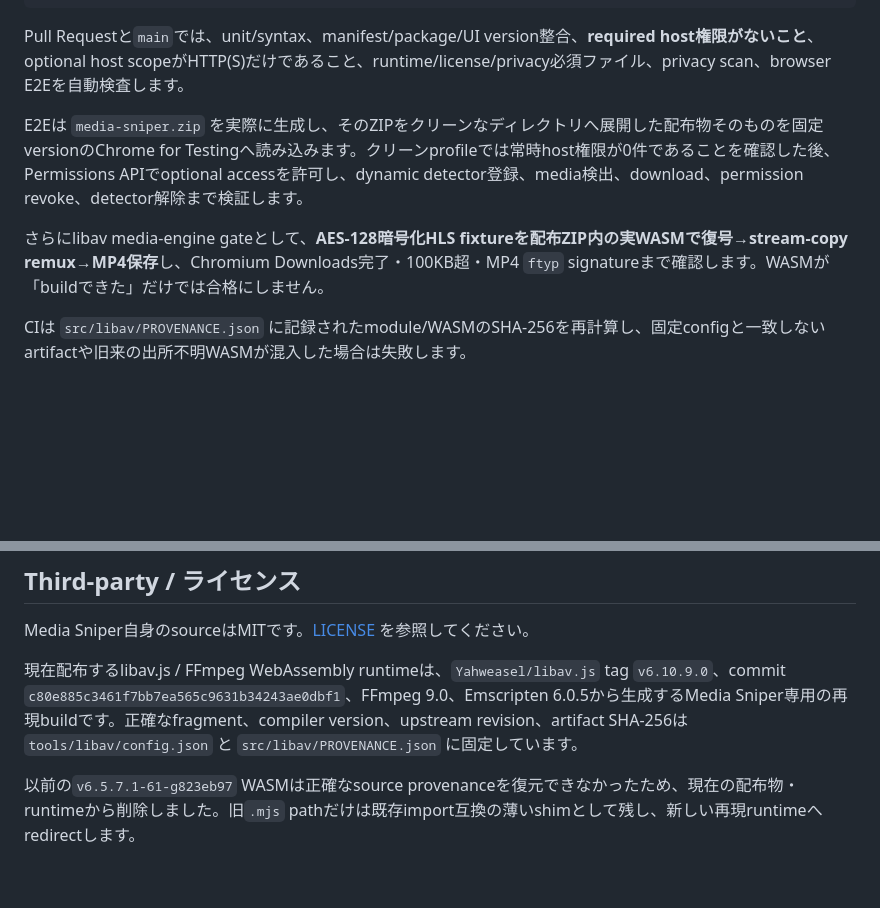
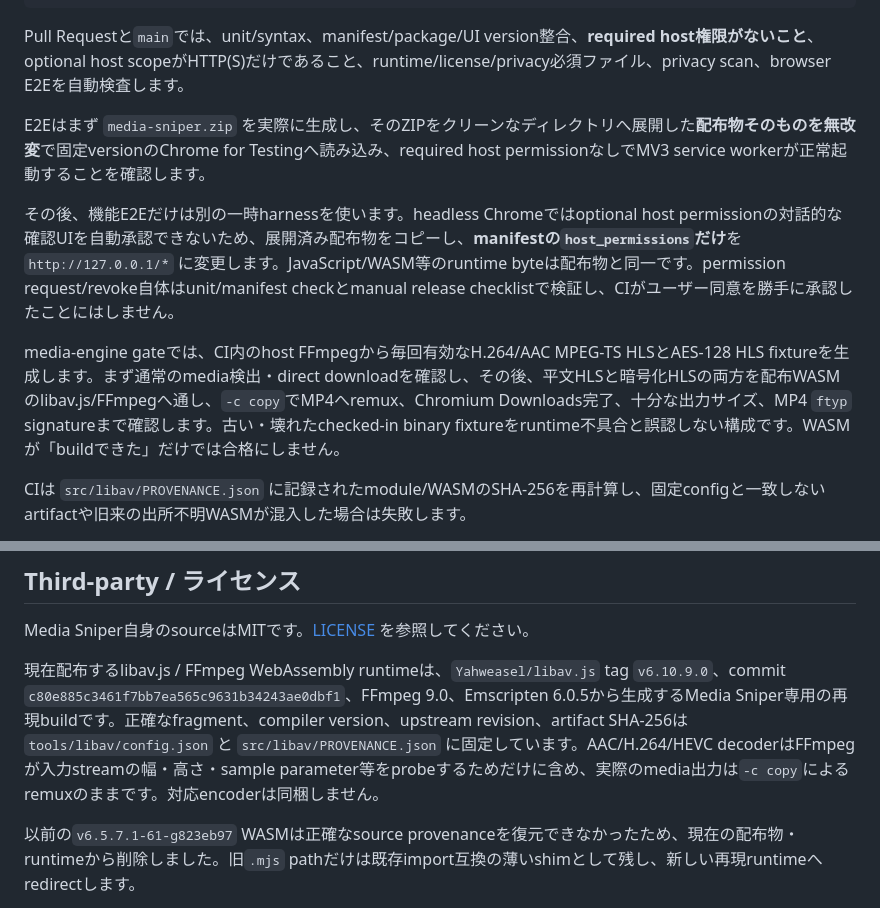
Before and after one commit to PeachGumi/media-sniper, a Markdown page: README.ja.md, 2 parts joined by grey strips. Drawn GitHub-style; blank space fills up the shorter version.

Commit message:
docs: E2Eとprobe decoder説明を日本語READMEへ反映

```diff
--- a/README.ja.md
+++ b/README.ja.md
@@ -129,9 +129,11 @@ npm run zip
 
 Pull Requestと`main`では、unit/syntax、manifest/package/UI version整合、**required host権限がないこと**、optional host scopeがHTTP(S)だけであること、runtime/license/privacy必須ファイル、privacy scan、browser E2Eを自動検査します。
 
-E2Eは `media-sniper.zip` を実際に生成し、そのZIPをクリーンなディレクトリへ展開した配布物そのものを固定versionのChrome for Testingへ読み込みます。クリーンprofileでは常時host権限が0件であることを確認した後、Permissions APIでoptional accessを許可し、dynamic detector登録、media検出、download、permission revoke、detector解除まで検証します。
+E2Eはまず `media-sniper.zip` を実際に生成し、そのZIPをクリーンなディレクトリへ展開した**配布物そのものを無改変**で固定versionのChrome for Testingへ読み込み、required host permissionなしでMV3 service workerが正常起動することを確認します。
 
-さらにlibav media-engine gateとして、**AES-128暗号化HLS fixtureを配布ZIP内の実WASMで復号→stream-copy remux→MP4保存**し、Chromium Downloads完了・100KB超・MP4 `ftyp` signatureまで確認します。WASMが「buildできた」だけでは合格にしません。
+その後、機能E2Eだけは別の一時harnessを使います。headless Chromeではoptional host permissionの対話的な確認UIを自動承認できないため、展開済み配布物をコピーし、**manifestの`host_permissions`だけ**を `http://127.0.0.1/*` に変更します。JavaScript/WASM等のruntime byteは配布物と同一です。permission request/revoke自体はunit/manifest checkとmanual release checklistで検証し、CIがユーザー同意を勝手に承認したことにはしません。
+
+media-engine gateでは、CI内のhost FFmpegから毎回有効なH.264/AAC MPEG-TS HLSとAES-128 HLS fixtureを生成します。まず通常のmedia検出・direct downloadを確認し、その後、平文HLSと暗号化HLSの両方を配布WASMのlibav.js/FFmpegへ通し、`-c copy`でMP4へremux、Chromium Downloads完了、十分な出力サイズ、MP4 `ftyp` signatureまで確認します。古い・壊れたchecked-in binary fixtureをruntime不具合と誤認しない構成です。WASMが「buildできた」だけでは合格にしません。
 
 CIは `src/libav/PROVENANCE.json` に記録されたmodule/WASMのSHA-256を再計算し、固定configと一致しないartifactや旧来の出所不明WASMが混入した場合は失敗します。
 
@@ -151,7 +153,7 @@ Full版にはYouTube adapter、adaptive mux、yt-dlp helperが含まれます。
 
 Media Sniper自身のsourceはMITです。[LICENSE](LICENSE) を参照してください。
 
-現在配布するlibav.js / FFmpeg WebAssembly runtimeは、`Yahweasel/libav.js` tag `v6.10.9.0`、commit `c80e885c3461f7bb7ea565c9631b34243ae0dbf1`、FFmpeg 9.0、Emscripten 6.0.5から生成するMedia Sniper専用の再現buildです。正確なfragment、compiler version、upstream revision、artifact SHA-256は `tools/libav/config.json` と `src/libav/PROVENANCE.json` に固定しています。
+現在配布するlibav.js / FFmpeg WebAssembly runtimeは、`Yahweasel/libav.js` tag `v6.10.9.0`、commit `c80e885c3461f7bb7ea565c9631b34243ae0dbf1`、FFmpeg 9.0、Emscripten 6.0.5から生成するMedia Sniper専用の再現buildです。正確なfragment、compiler version、upstream revision、artifact SHA-256は `tools/libav/config.json` と `src/libav/PROVENANCE.json` に固定しています。AAC/H.264/HEVC decoderはFFmpegが入力streamの幅・高さ・sample parameter等をprobeするためだけに含め、実際のmedia出力は`-c copy`によるremuxのままです。対応encoderは同梱しません。
 
 以前の`v6.5.7.1-61-g823eb97` WASMは正確なsource provenanceを復元できなかったため、現在の配布物・runtimeから削除しました。旧`.mjs` pathだけは既存import互換の薄いshimとして残し、新しい再現runtimeへredirectします。
 
```
